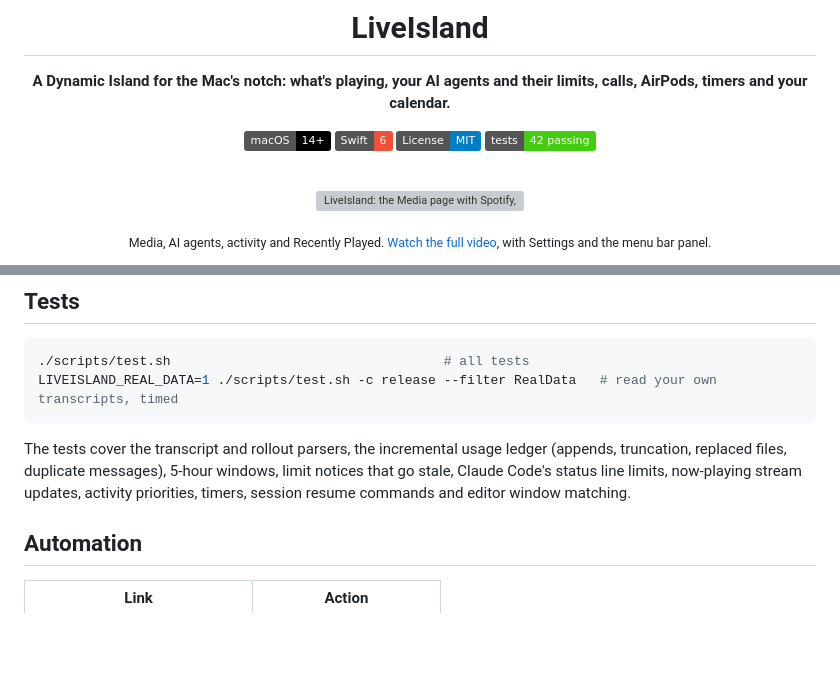
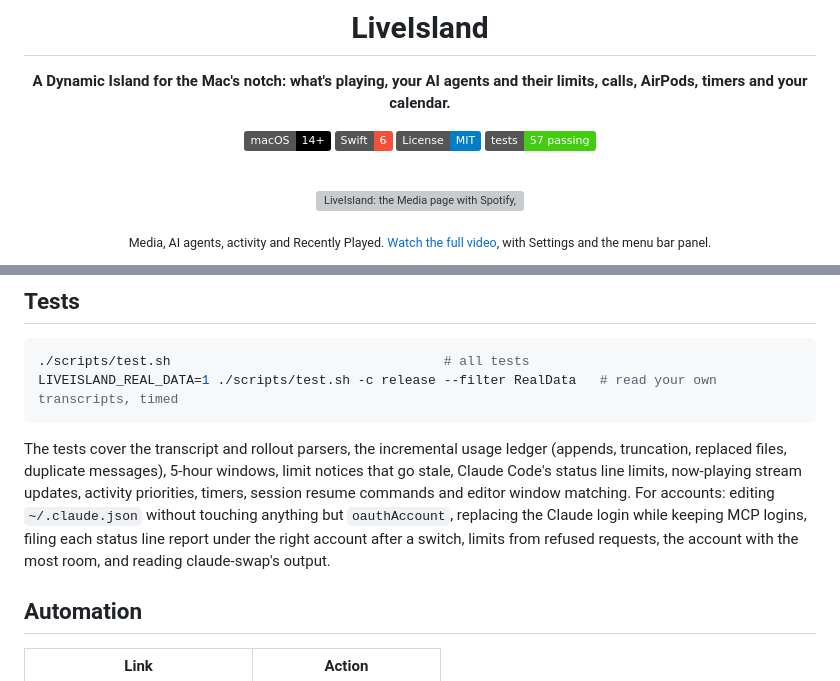
Before and after one commit to charonova/LiveIsland, a Markdown page: README.md, 2 parts joined by grey strips. Rendered like a GitHub page; badges without logos; blank space fills up the shorter version; grey boxes are pictures that could not be loaded.

Commit message:
docs: update the test list
Co-Authored-By: Claude Opus 5.5 <noreply@anthropic.com>

````diff
--- a/README.md
+++ b/README.md
@@ -9,7 +9,7 @@
 ![macOS 14+](https://img.shields.io/badge/macOS-14%2B-black?logo=apple)
 ![Swift](https://img.shields.io/badge/Swift-6-F05138?logo=swift&logoColor=white)
 ![License: MIT](https://img.shields.io/badge/License-MIT-blue)
-![Tests](https://img.shields.io/badge/tests-42%20passing-success)
+![Tests](https://img.shields.io/badge/tests-57%20passing-success)
 
 <br>
 
@@ -174,7 +174,7 @@ Everything works without any of them; the matching feature just stays empty.
 LIVEISLAND_REAL_DATA=1 ./scripts/test.sh -c release --filter RealData   # read your own transcripts, timed
 ```
 
-The tests cover the transcript and rollout parsers, the incremental usage ledger (appends, truncation, replaced files, duplicate messages), 5-hour windows, limit notices that go stale, Claude Code's status line limits, now-playing stream updates, activity priorities, timers, session resume commands and editor window matching.
+The tests cover the transcript and rollout parsers, the incremental usage ledger (appends, truncation, replaced files, duplicate messages), 5-hour windows, limit notices that go stale, Claude Code's status line limits, now-playing stream updates, activity priorities, timers, session resume commands and editor window matching. For accounts: editing `~/.claude.json` without touching anything but `oauthAccount`, replacing the Claude login while keeping MCP logins, filing each status line report under the right account after a switch, limits from refused requests, the account with the most room, and reading claude-swap's output.
 
 ## Automation
 
````
